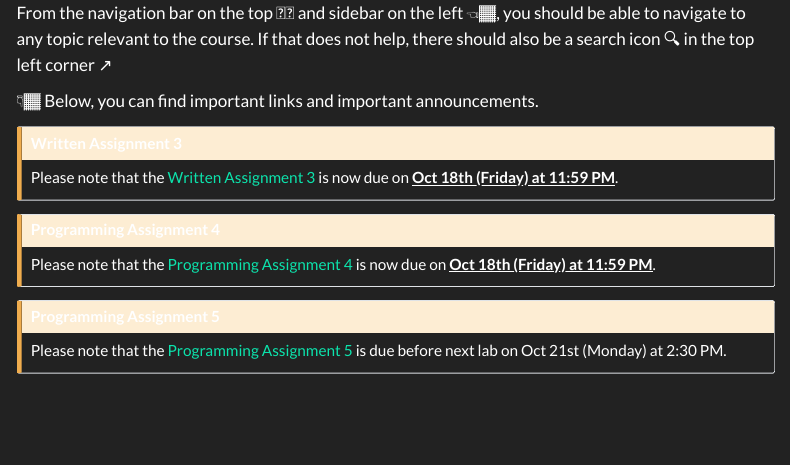
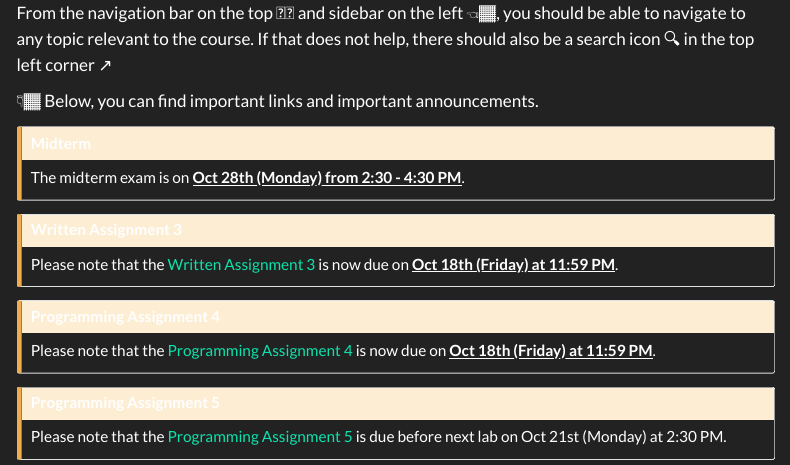
Before and after one commit to fahadsultan/csc272, a Quarto document (index.qmd): the page in a window 1100 px wide, from 150 px down. Rendered offline with R 4.5, knitr and Pandoc in place of Quarto, with nearby package versions; menus at the side of the page are left out.

Commit message:
Lecture Oct17

```diff
--- a/index.qmd
+++ b/index.qmd
@@ -11,6 +11,10 @@ From the navigation bar on the top ☝🏾 and sidebar on the left 👈🏾, you
 
 👇🏾 Below, you can find important links and important announcements.
 
+::: {.callout-caution}
+# Midterm
+The midterm exam is on <u><b>Oct 28th (Monday) from 2:30 - 4:30 PM</b></u>.
+:::
 
 ::: {.callout-caution}
 # Written Assignment 3
```
Also changed, not shown: docs/search.json, 54 other files.
